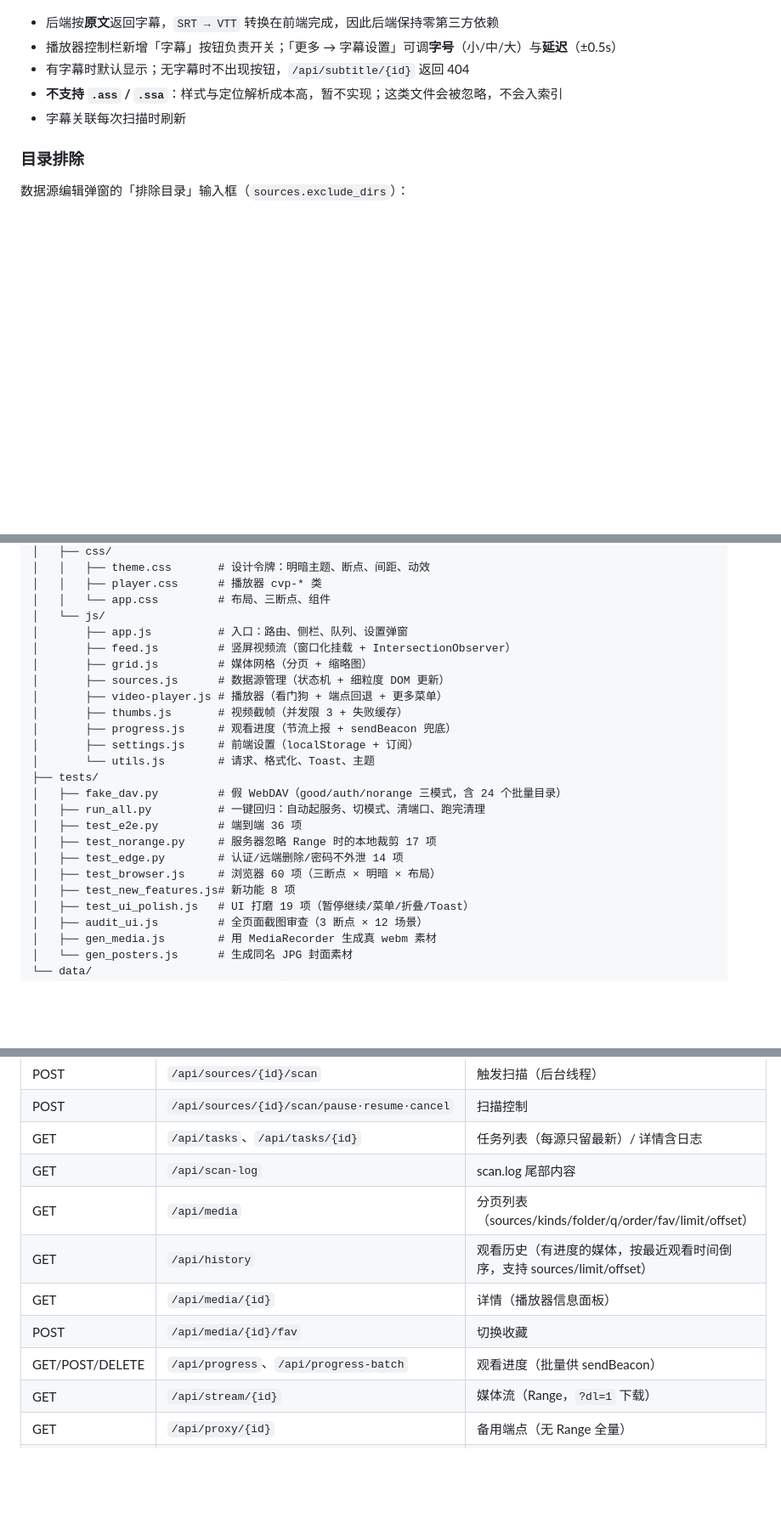
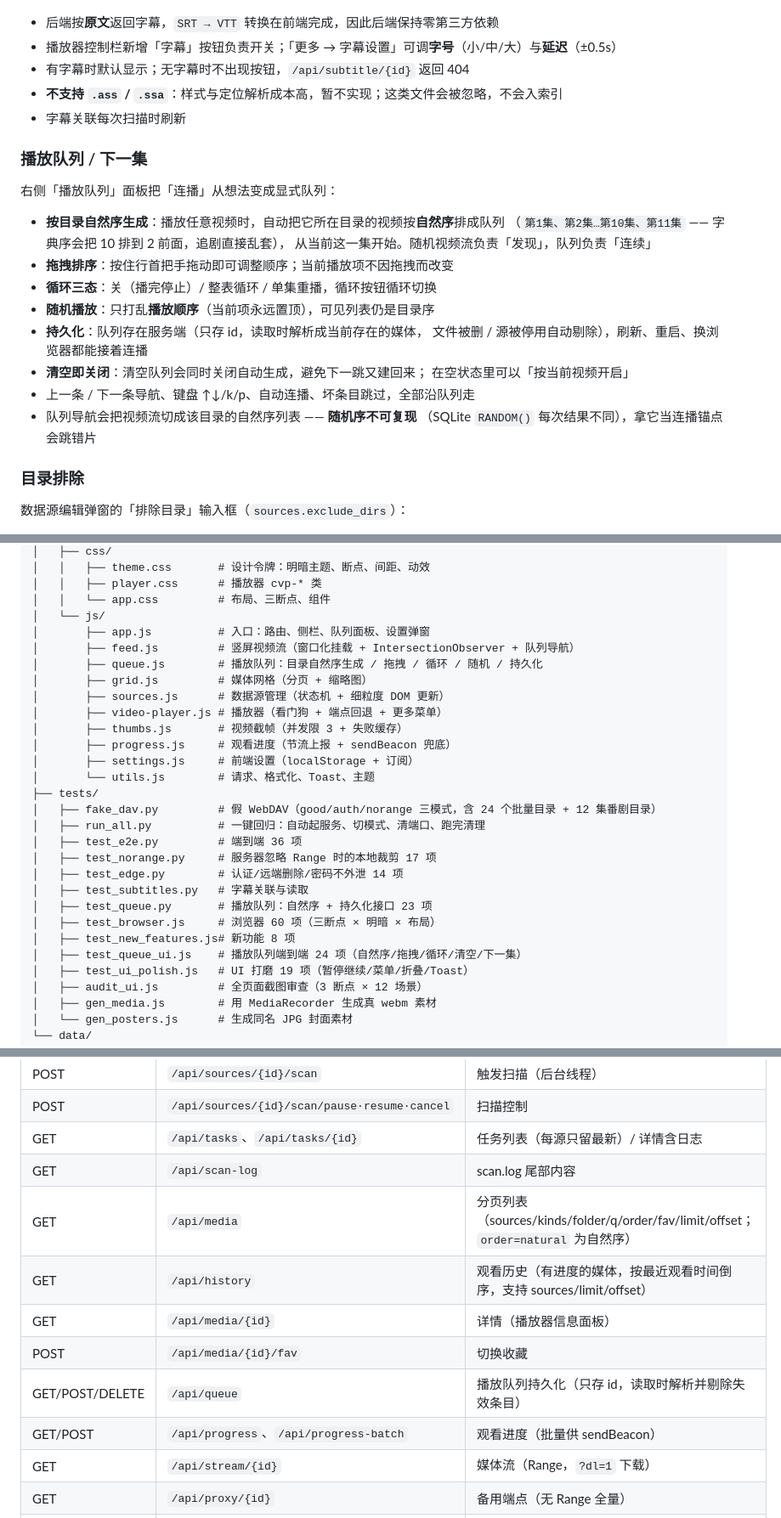
Before and after one commit to oxisu/WebSua, a Markdown page: README.md, 3 parts joined by grey strips. Shown at 85% size. Rendered like a GitHub page; blank space fills up the shorter version.

Commit message:
docs: 播放队列/下一集（v1.4.0）文档与路线图
- README 新增「播放队列 / 下一集」章节：自然序生成 / 拖拽 / 循环三态 / 随机 / 持久化 / 清空即关闭
- API 表补 /api/queue 与 order=natural；目录结构与测试清单同步
- 经验篇新增第 8、9 条：绝对定位浮层勿挂滚动容器内（transform 钉视口）、自然序先排后分页
- ROADMAP：P0-2 标记完成（v1.4.0），版本链补 v1.4.0，记录顺带修复的导航按钮 bug

```diff
--- a/README.md
+++ b/README.md
@@ -104,6 +104,24 @@ video.mp4 + video.mp4.jpg         ← 原名 + .jpg（其他工具）
 - 有字幕时默认显示；无字幕时不出现按钮，`/api/subtitle/{id}` 返回 404
 - **不支持 `.ass` / `.ssa`**：样式与定位解析成本高，暂不实现；这类文件会被忽略，不会入索引
 - 字幕关联每次扫描时刷新
+
+### 播放队列 / 下一集
+
+右侧「播放队列」面板把「连播」从想法变成显式队列：
+
+- **按目录自然序生成**：播放任意视频时，自动把它所在目录的视频按**自然序**排成队列
+  （`第1集、第2集…第10集、第11集` —— 字典序会把 10 排到 2 前面，追剧直接乱套），
+  从当前这一集开始。随机视频流负责「发现」，队列负责「连续」
+- **拖拽排序**：按住行首把手拖动即可调整顺序；当前播放项不因拖拽而改变
+- **循环三态**：关（播完停止）/ 整表循环 / 单集重播，循环按钮循环切换
+- **随机播放**：只打乱**播放顺序**（当前项永远置顶），可见列表仍是目录序
+- **持久化**：队列存在服务端（只存 id，读取时解析成当前存在的媒体，
+  文件被删 / 源被停用自动剔除），刷新、重启、换浏览器都能接着连播
+- **清空即关闭**：清空队列会同时关闭自动生成，避免下一跳又建回来；
+  在空状态里可以「按当前视频开启」
+- 上一条 / 下一条导航、键盘 ↑↓/k/p、自动连播、坏条目跳过，全部沿队列走
+- 队列导航会把视频流切成该目录的自然序列表 —— **随机序不可复现**
+  （SQLite `RANDOM()` 每次结果不同），拿它当连播锚点会跳错片
 
 ### 目录排除
 
@@ -159,8 +177,9 @@ WebSua/
 │   │   ├── player.css      # 播放器 cvp-* 类
 │   │   └── app.css         # 布局、三断点、组件
 │   └── js/
-│       ├── app.js          # 入口：路由、侧栏、队列、设置弹窗
-│       ├── feed.js         # 竖屏视频流（窗口化挂载 + IntersectionObserver）
+│       ├── app.js          # 入口：路由、侧栏、队列面板、设置弹窗
+│       ├── feed.js         # 竖屏视频流（窗口化挂载 + IntersectionObserver + 队列导航）
+│       ├── queue.js        # 播放队列：目录自然序生成 / 拖拽 / 循环 / 随机 / 持久化
 │       ├── grid.js         # 媒体网格（分页 + 缩略图）
 │       ├── sources.js      # 数据源管理（状态机 + 细粒度 DOM 更新）
 │       ├── video-player.js # 播放器（看门狗 + 端点回退 + 更多菜单）
@@ -169,13 +188,16 @@ WebSua/
 │       ├── settings.js     # 前端设置（localStorage + 订阅）
 │       └── utils.js        # 请求、格式化、Toast、主题
 ├── tests/
-│   ├── fake_dav.py         # 假 WebDAV（good/auth/norange 三模式，含 24 个批量目录）
+│   ├── fake_dav.py         # 假 WebDAV（good/auth/norange 三模式，含 24 个批量目录 + 12 集番剧目录）
 │   ├── run_all.py          # 一键回归：自动起服务、切模式、清端口、跑完清理
 │   ├── test_e2e.py         # 端到端 36 项
 │   ├── test_norange.py     # 服务器忽略 Range 时的本地裁剪 17 项
 │   ├── test_edge.py        # 认证/远端删除/密码不外泄 14 项
+│   ├── test_subtitles.py   # 字幕关联与读取
+│   ├── test_queue.py       # 播放队列：自然序 + 持久化接口 23 项
 │   ├── test_browser.js     # 浏览器 60 项（三断点 × 明暗 × 布局）
 │   ├── test_new_features.js# 新功能 8 项
+│   ├── test_queue_ui.js    # 播放队列端到端 24 项（自然序/拖拽/循环/清空/下一集）
 │   ├── test_ui_polish.js   # UI 打磨 19 项（暂停继续/菜单/折叠/Toast）
 │   ├── audit_ui.js         # 全页面截图审查（3 断点 × 12 场景）
 │   ├── gen_media.js        # 用 MediaRecorder 生成真 webm 素材
@@ -199,11 +221,12 @@ WebSua/
 | POST | `/api/sources/{id}/scan/pause·resume·cancel` | 扫描控制 |
 | GET | `/api/tasks`、`/api/tasks/{id}` | 任务列表（每源只留最新）/ 详情含日志 |
 | GET | `/api/scan-log` | scan.log 尾部内容 |
-| GET | `/api/media` | 分页列表（sources/kinds/folder/q/order/fav/limit/offset） |
+| GET | `/api/media` | 分页列表（sources/kinds/folder/q/order/fav/limit/offset；`order=natural` 为自然序） |
 | GET | `/api/history` | 观看历史（有进度的媒体，按最近观看时间倒序，支持 sources/limit/offset） |
 | GET | `/api/media/{id}` | 详情（播放器信息面板） |
 | POST | `/api/media/{id}/fav` | 切换收藏 |
-| GET/POST/DELETE | `/api/progress`、`/api/progress-batch` | 观看进度（批量供 sendBeacon） |
+| GET/POST/DELETE | `/api/queue` | 播放队列持久化（只存 id，读取时解析并剔除失效条目） |
+| GET/POST | `/api/progress`、`/api/progress-batch` | 观看进度（批量供 sendBeacon） |
 | GET | `/api/stream/{id}` | 媒体流（Range，`?dl=1` 下载） |
 | GET | `/api/proxy/{id}` | 备用端点（无 Range 全量） |
 | GET | `/api/poster/{id}` | TG 同名封面（无则 404） |
```
Also changed, not shown: other parts of README.md (+5 -1 lines), docs/ROADMAP.md (+4 -2 lines).
